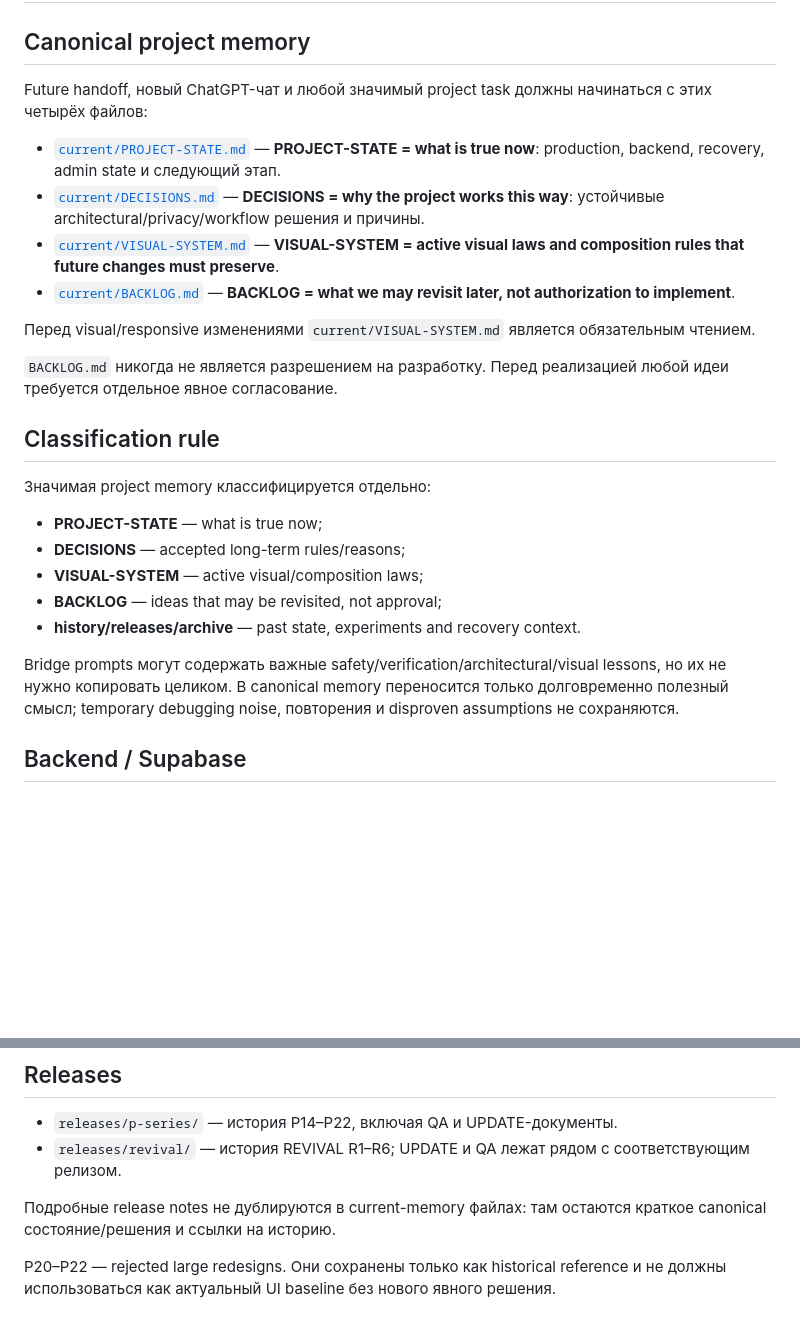
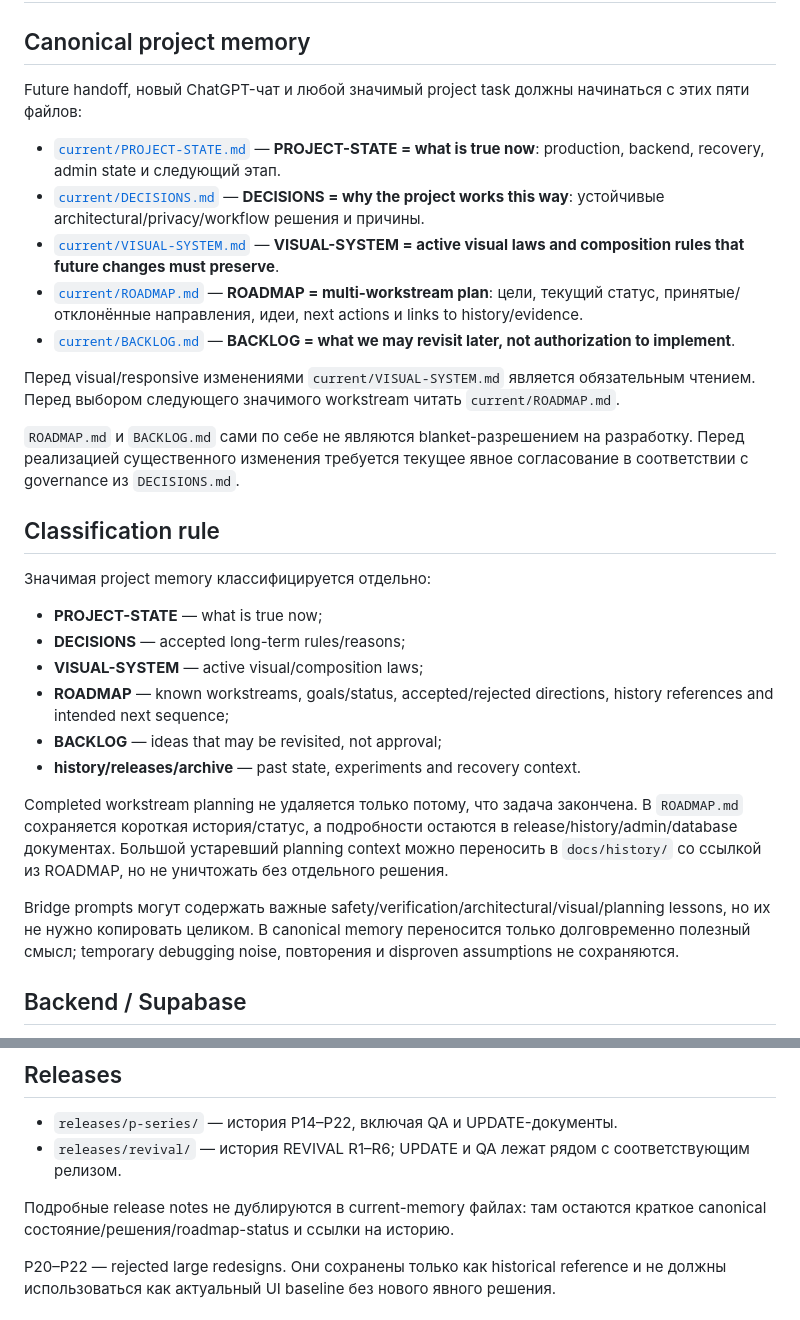
Before and after one commit to Cryo-Zero/hishchenie-film, a Markdown page: docs/README.md, 2 parts joined by grey strips. GitHub-like rendering; blank space fills up the shorter version.

Commit message:
docs: make roadmap part of canonical handoff

```diff
--- a/docs/README.md
+++ b/docs/README.md
@@ -2,16 +2,17 @@
 
 ## Canonical project memory
 
-Future handoff, новый ChatGPT-чат и любой значимый project task должны начинаться с этих четырёх файлов:
+Future handoff, новый ChatGPT-чат и любой значимый project task должны начинаться с этих пяти файлов:
 
 - [`current/PROJECT-STATE.md`](current/PROJECT-STATE.md) — **PROJECT-STATE = what is true now**: production, backend, recovery, admin state и следующий этап.
 - [`current/DECISIONS.md`](current/DECISIONS.md) — **DECISIONS = why the project works this way**: устойчивые architectural/privacy/workflow решения и причины.
 - [`current/VISUAL-SYSTEM.md`](current/VISUAL-SYSTEM.md) — **VISUAL-SYSTEM = active visual laws and composition rules that future changes must preserve**.
+- [`current/ROADMAP.md`](current/ROADMAP.md) — **ROADMAP = multi-workstream plan**: цели, текущий статус, принятые/отклонённые направления, идеи, next actions и links to history/evidence.
 - [`current/BACKLOG.md`](current/BACKLOG.md) — **BACKLOG = what we may revisit later, not authorization to implement**.
 
-Перед visual/responsive изменениями `current/VISUAL-SYSTEM.md` является обязательным чтением.
+Перед visual/responsive изменениями `current/VISUAL-SYSTEM.md` является обязательным чтением. Перед выбором следующего значимого workstream читать `current/ROADMAP.md`.
 
-`BACKLOG.md` никогда не является разрешением на разработку. Перед реализацией любой идеи требуется отдельное явное согласование.
+`ROADMAP.md` и `BACKLOG.md` сами по себе не являются blanket-разрешением на разработку. Перед реализацией существенного изменения требуется текущее явное согласование в соответствии с governance из `DECISIONS.md`.
 
 ## Classification rule
 
@@ -20,10 +21,13 @@ Future handoff, новый ChatGPT-чат и любой значимый project
 - **PROJECT-STATE** — what is true now;
 - **DECISIONS** — accepted long-term rules/reasons;
 - **VISUAL-SYSTEM** — active visual/composition laws;
+- **ROADMAP** — known workstreams, goals/status, accepted/rejected directions, history references and intended next sequence;
 - **BACKLOG** — ideas that may be revisited, not approval;
 - **history/releases/archive** — past state, experiments and recovery context.
 
-Bridge prompts могут содержать важные safety/verification/architectural/visual lessons, но их не нужно копировать целиком. В canonical memory переносится только долговременно полезный смысл; temporary debugging noise, повторения и disproven assumptions не сохраняются.
+Completed workstream planning не удаляется только потому, что задача закончена. В `ROADMAP.md` сохраняется короткая история/статус, а подробности остаются в release/history/admin/database документах. Большой устаревший planning context можно переносить в `docs/history/` со ссылкой из ROADMAP, но не уничтожать без отдельного решения.
+
+Bridge prompts могут содержать важные safety/verification/architectural/visual/planning lessons, но их не нужно копировать целиком. В canonical memory переносится только долговременно полезный смысл; temporary debugging noise, повторения и disproven assumptions не сохраняются.
 
 ## Backend / Supabase
 
@@ -40,7 +44,7 @@ Production DB contents и credentials не должны копироваться
 - `releases/p-series/` — история P14–P22, включая QA и UPDATE-документы.
 - `releases/revival/` — история REVIVAL R1–R6; UPDATE и QA лежат рядом с соответствующим релизом.
 
-Подробные release notes не дублируются в current-memory файлах: там остаются краткое canonical состояние/решения и ссылки на историю.
+Подробные release notes не дублируются в current-memory файлах: там остаются краткое canonical состояние/решения/roadmap-status и ссылки на историю.
 
 P20–P22 — rejected large redesigns. Они сохранены только как historical reference и не должны использоваться как актуальный UI baseline без нового явного решения.
 
```
Also changed, not shown: other parts of docs/README.md (+8 -4 lines).
